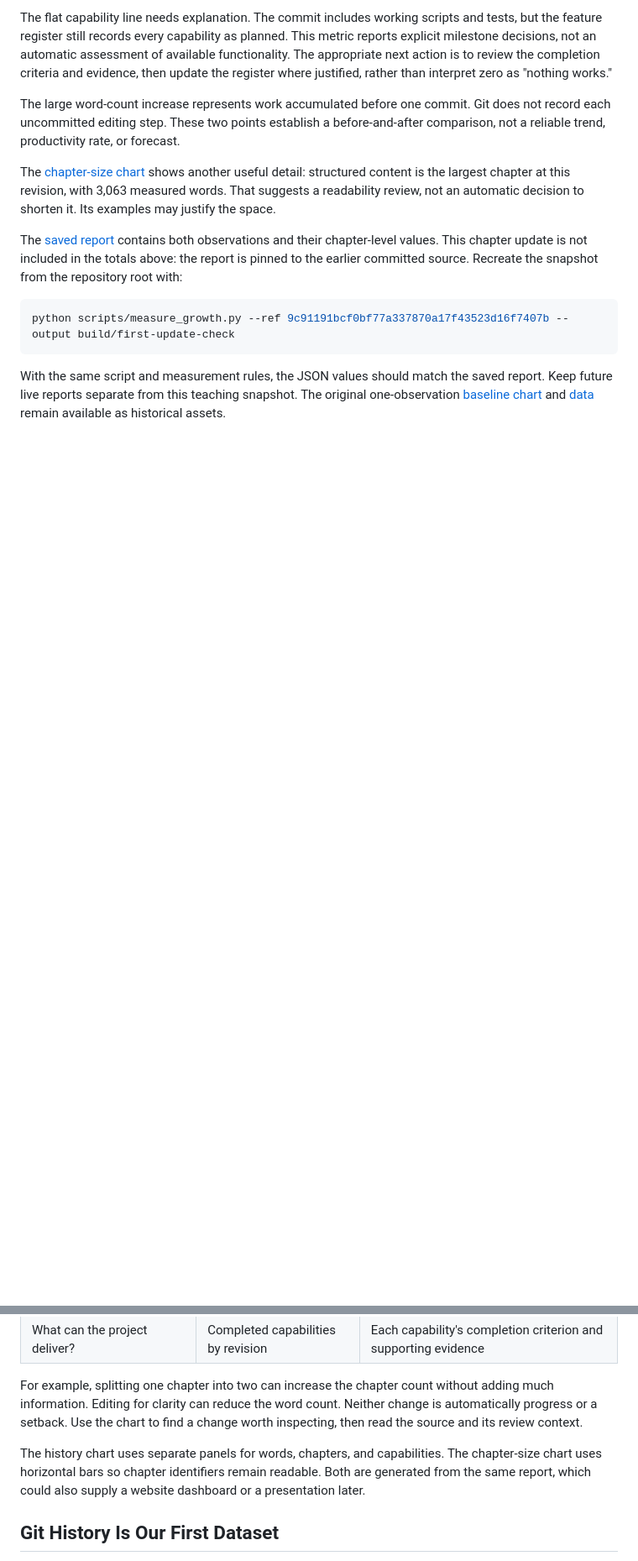
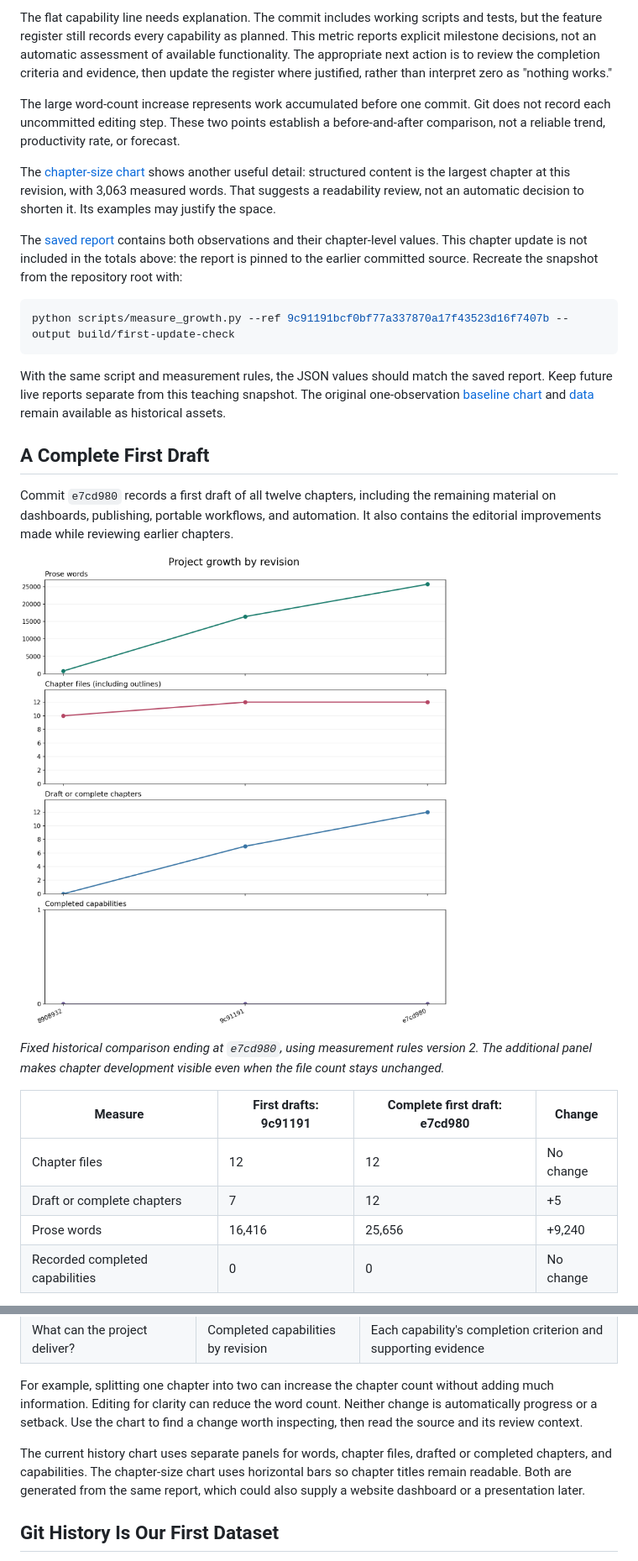
Before and after one commit to And-Gu/document-as-code-lab, a Markdown page: docs/03-project-growth.md, 2 parts joined by grey strips. Shown: that part at 84% size. Drawn GitHub-style; pictures changed too: assets/figures/growth-complete-draft/growth.png (added); blank space fills up the shorter version.

```diff
--- a/docs/03-project-growth.md
+++ b/docs/03-project-growth.md
@@ -97,3 +111,18 @@ python scripts/measure_growth.py --ref 9c91191bcf0bf77a337870a17f43523d16f7407b
 
 With the same script and measurement rules, the JSON values should match the saved report. Keep future live reports separate from this teaching snapshot. The original one-observation [baseline chart](../assets/figures/growth-baseline.png) and [data](../assets/figures/growth-baseline.json) remain available as historical assets.
 
+## A Complete First Draft
+
+Commit `e7cd980` records a first draft of all twelve chapters, including the remaining material on dashboards, publishing, portable workflows, and automation. It also contains the editorial improvements made while reviewing earlier chapters.
+
+![Three checkpoints show prose growing from 829 to 16416 to 25656 words. Drafted chapters rise from zero to seven to twelve, while recorded completed capabilities remain zero.](../assets/figures/growth-complete-draft/growth.png)
+
+*Fixed historical comparison ending at `e7cd980`, using measurement rules version 2. The additional panel makes chapter development visible even when the file count stays unchanged.*
+
+| Measure | First drafts: 9c91191 | Complete first draft: e7cd980 | Change |
+| --- | --- | --- | --- |
+| Chapter files | 12 | 12 | No change |
+| Draft or complete chapters | 7 | 12 | +5 |
+| Prose words | 16,416 | 25,656 | +9,240 |
+| Recorded completed capabilities | 0 | 0 | No change |
+
@@ -110,7 +157,7 @@ The report separates measures with different units rather than combining them in
 
 For example, splitting one chapter into two can increase the chapter count without adding much information. Editing for clarity can reduce the word count. Neither change is automatically progress or a setback. Use the chart to find a change worth inspecting, then read the source and its review context.
 
-The history chart uses separate panels for words, chapters, and capabilities. The chapter-size chart uses horizontal bars so chapter identifiers remain readable. Both are generated from the same report, which could also supply a website dashboard or a presentation later.
+The current history chart uses separate panels for words, chapter files, drafted or completed chapters, and capabilities. The chapter-size chart uses horizontal bars so chapter titles remain readable. Both are generated from the same report, which could also supply a website dashboard or a presentation later.
 
 ## Git History Is Our First Dataset
 
```
Also changed, not shown: other parts of docs/03-project-growth.md (+39 -5 lines), README.md (+1 -1 lines), reference/growth-measurement.md (+4 -0 lines), assets/figures/growth-complete-draft/chapter-sizes.png (added), 3 other files.
